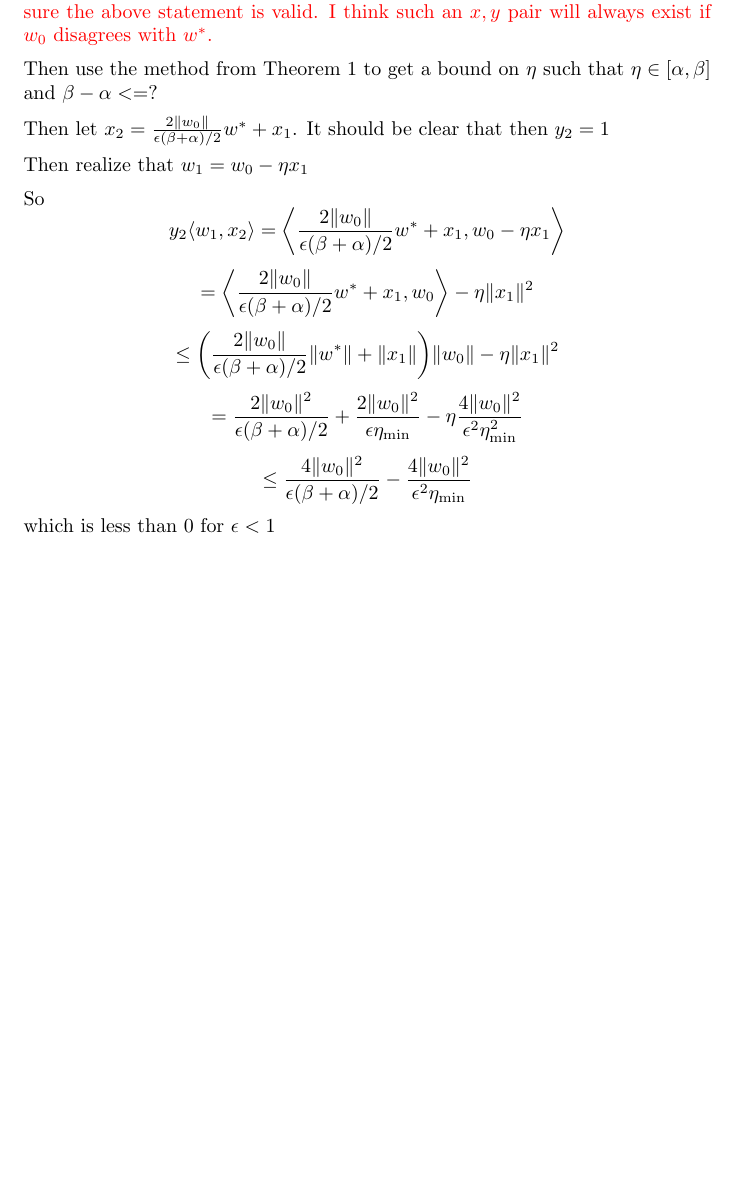
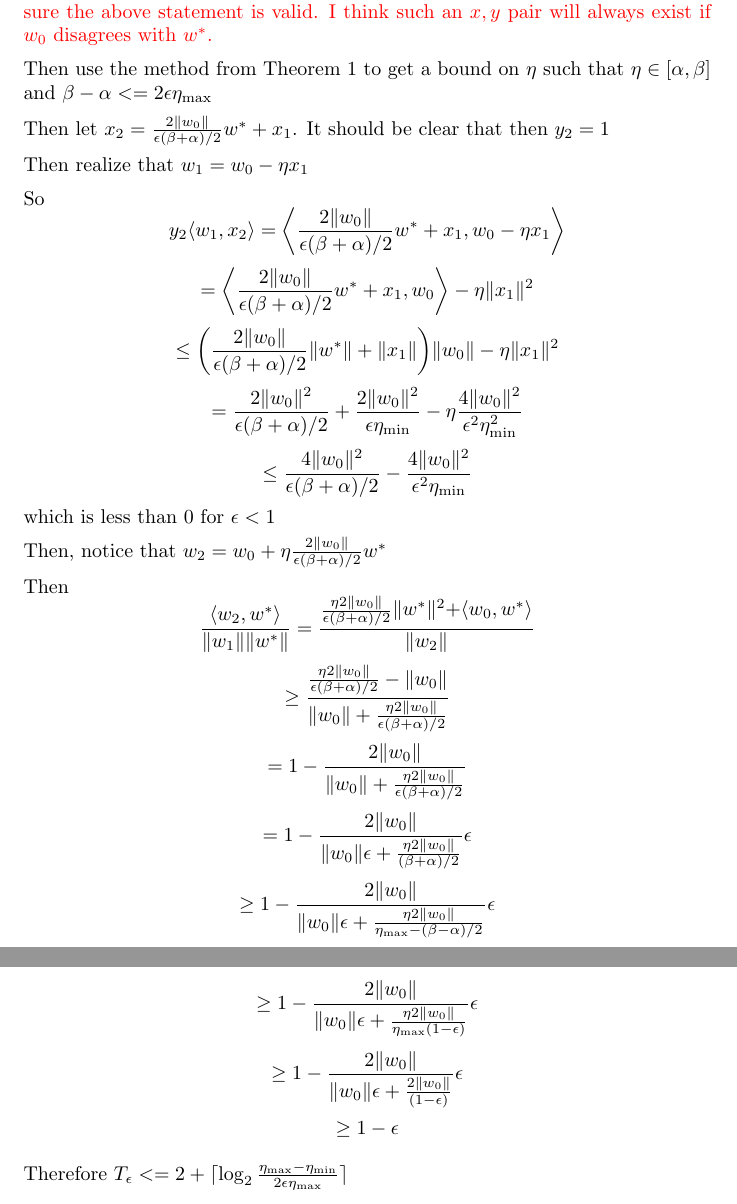
Before and after one commit to mhorowitzgelb/CS761Final, a LaTeX document (paper.tex): part of page 2 of 2 before the commit and two parts of pages 2 and 3 of 3 after it, the two joined at a grey line, cut so that both start at the same text, the shorter picture padded with empty space. Compiled offline with pdfLaTeX.

Commit message:
Finished basic proof

```diff
--- a/paper.tex
+++ b/paper.tex
@@ -73,7 +73,7 @@ sure the above statement is valid. I think such an $x,y$ pair will always exist
 $w_0$ disagrees with $w^*$.
 \color{black}
 
-Then use the method from Theorem 1 to get a bound on $\eta$ such that $\eta \in [\alpha , \beta]$ and $\beta - \alpha <= ?$
+Then use the method from Theorem 1 to get a bound on $\eta$ such that $\eta \in [\alpha , \beta]$ and $\beta - \alpha <= 2\epsilon \eta_{\max}$
 
 Then let $x_2 = \frac{2 \lVert w_0 \rVert}{\epsilon (\beta + \alpha)/2}w^* + x_1$.
 It should be clear that then $y_2 = 1$
@@ -99,7 +99,38 @@ $$
 $$
 which is less than $0$ for $\epsilon < 1$
 
+Then,
+notice that $w_2 = w_0 +\eta \frac{2  \lVert w_0 \rVert}{\epsilon (\beta + \alpha)/2} w^*$
 
+Then
+$$
+\frac{\langle w_2, w^* \rangle}{\lVert w_1 \rVert \lVert w^* \rVert} = \frac{
+\frac{\eta 2  \lVert w_0 \rVert}{\epsilon (\beta + \alpha)/2} \lVert w^* \lVert ^2 + \langle w_0, w^* \rangle}{\lVert w_2 \rVert}
+$$
+$$
+\geq \frac{\frac{\eta 2  \lVert w_0 \rVert}{\epsilon (\beta + \alpha)/2} - \lVert w_0 \rVert}{\lVert w_0 \rVert +\frac{\eta 2  \lVert w_0 \rVert}{\epsilon (\beta + \alpha)/2} }
+$$
+$$
+= 1 - \frac{2 \lVert w_0  \rVert}{\lVert w_0 \rVert +\frac{\eta 2  \lVert w_0 \rVert}{\epsilon (\beta + \alpha)/2} }
+$$
+$$
+= 1 - \frac{2\lVert w_0 \rVert}{\lVert w_0  \rVert \epsilon + \frac{\eta 2  \lVert w_0 \rVert}{(\beta + \alpha)/2} } \epsilon
+$$
+$$
+\geq  1 - \frac{2\lVert w_0 \rVert}{\lVert w_0  \rVert \epsilon + \frac{\eta 2  \lVert w_0 \rVert}{\eta_{\max} - (\beta - \alpha) / 2} } \epsilon
+$$
+$$
+\geq  1 - \frac{2\lVert w_0 \rVert}{\lVert w_0  \rVert \epsilon + \frac{\eta 2  \lVert w_0 \rVert}{\eta_{\max} (1-\epsilon)} } \epsilon
+$$
+$$
+\geq 1 - \frac{2\lVert w_0 \rVert}{\lVert w_0  \rVert \epsilon + \frac{ 2  \lVert w_0 \rVert}{(1-\epsilon)} } \epsilon
+$$
+$$
+\geq 1 - \epsilon
+$$
+
+Therefore
+$T_\epsilon <=  2 + \lceil \log_2 \frac{\eta_{\max} - \eta_{\min}}{2\epsilon\eta_{\max}}  \rceil$
 
 
 
```
